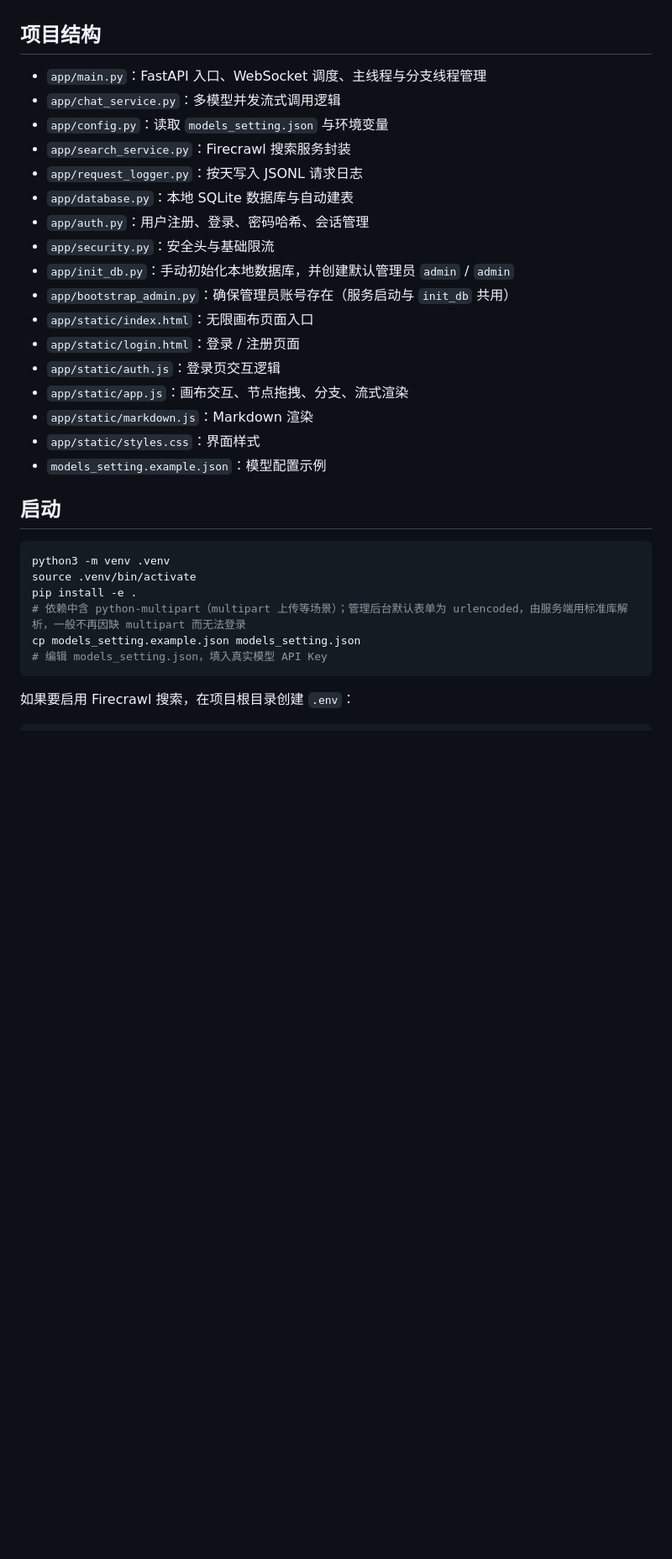
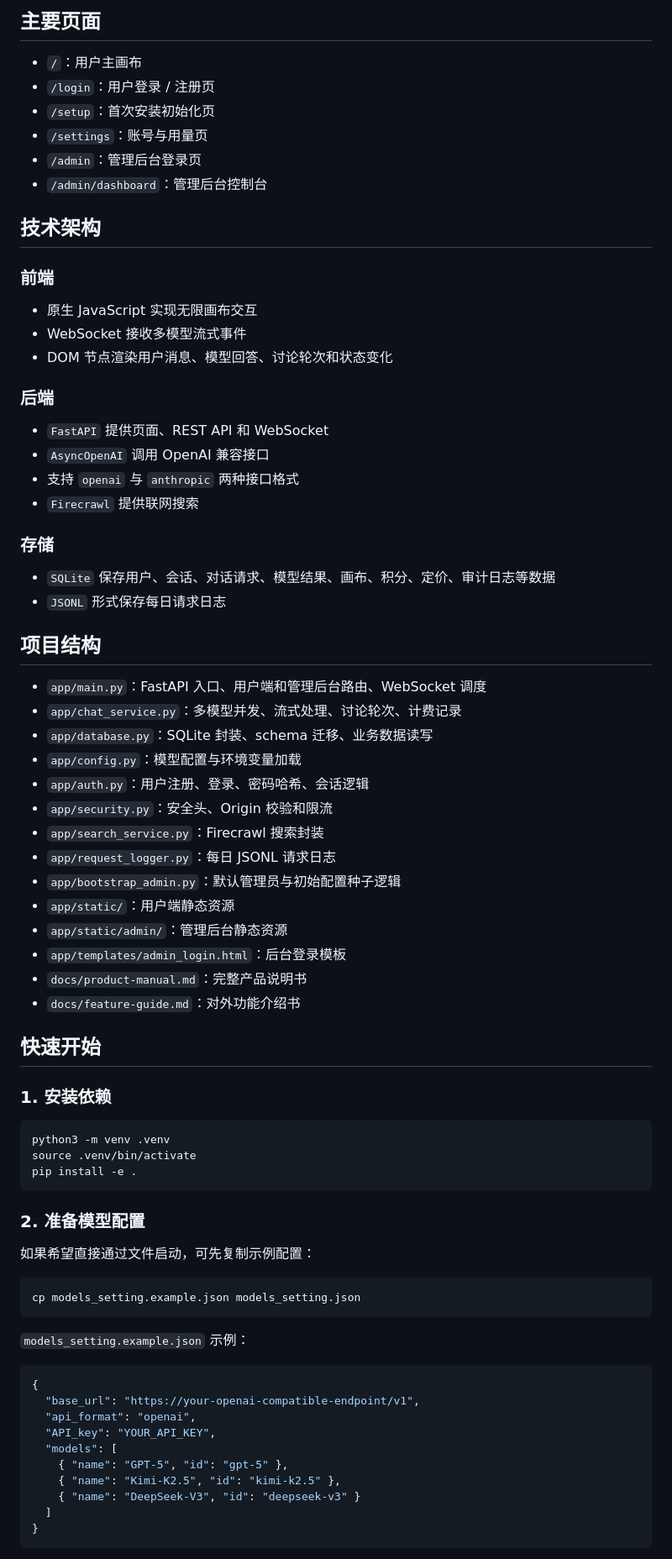
Before and after one commit to d100000/MeshCanvas, a Markdown page: README.md, the part around one of its changes. Shown at 84% size. GitHub-like rendering; blank space fills up the shorter version.

````diff
--- a/README.md
+++ b/README.md
@@ -19,33 +70,79 @@
+## 主要页面
+
+- `/`：用户主画布
+- `/login`：用户登录 / 注册页
+- `/setup`：首次安装初始化页
+- `/settings`：账号与用量页
+- `/admin`：管理后台登录页
+- `/admin/dashboard`：管理后台控制台
+
+## 技术架构
+
+### 前端
+
+- 原生 JavaScript 实现无限画布交互
+- WebSocket 接收多模型流式事件
+- DOM 节点渲染用户消息、模型回答、讨论轮次和状态变化
+
+### 后端
+
+- `FastAPI` 提供页面、REST API 和 WebSocket
+- `AsyncOpenAI` 调用 OpenAI 兼容接口
+- 支持 `openai` 与 `anthropic` 两种接口格式
+- `Firecrawl` 提供联网搜索
+
+### 存储
+
+- `SQLite` 保存用户、会话、对话请求、模型结果、画布、积分、定价、审计日志等数据
+- `JSONL` 形式保存每日请求日志
 
 ## 项目结构
 
-- `app/main.py`：FastAPI 入口、WebSocket 调度、主线程与分支线程管理
-- `app/chat_service.py`：多模型并发流式调用逻辑
-- `app/config.py`：读取 `models_setting.json` 与环境变量
-- `app/search_service.py`：Firecrawl 搜索服务封装
-- `app/request_logger.py`：按天写入 JSONL 请求日志
-- `app/database.py`：本地 SQLite 数据库与自动建表
-- `app/auth.py`：用户注册、登录、密码哈希、会话管理
-- `app/security.py`：安全头与基础限流
-- `app/init_db.py`：手动初始化本地数据库，并创建默认管理员 `admin` / `admin`
-- `app/bootstrap_admin.py`：确保管理员账号存在（服务启动与 `init_db` 共用）
-- `app/static/index.html`：无限画布页面入口
-- `app/static/login.html`：登录 / 注册页面
-- `app/static/auth.js`：登录页交互逻辑
-- `app/static/app.js`：画布交互、节点拖拽、分支、流式渲染
-- `app/static/markdown.js`：Markdown 渲染
-- `app/static/styles.css`：界面样式
-- `models_setting.example.json`：模型配置示例
+- `app/main.py`：FastAPI 入口、用户端和管理后台路由、WebSocket 调度
+- `app/chat_service.py`：多模型并发、流式处理、讨论轮次、计费记录
+- `app/database.py`：SQLite 封装、schema 迁移、业务数据读写
+- `app/config.py`：模型配置与环境变量加载
+- `app/auth.py`：用户注册、登录、密码哈希、会话逻辑
+- `app/security.py`：安全头、Origin 校验和限流
+- `app/search_service.py`：Firecrawl 搜索封装
+- `app/request_logger.py`：每日 JSONL 请求日志
+- `app/bootstrap_admin.py`：默认管理员与初始配置种子逻辑
+- `app/static/`：用户端静态资源
+- `app/static/admin/`：管理后台静态资源
+- `app/templates/admin_login.html`：后台登录模板
+- `docs/product-manual.md`：完整产品说明书
+- `docs/feature-guide.md`：对外功能介绍书
 
-## 启动
+## 快速开始
+
+### 1. 安装依赖
 
 ```bash
 python3 -m venv .venv
 source .venv/bin/activate
 pip install -e .
-# 依赖中含 python-multipart（multipart 上传等场景）；管理后台默认表单为 urlencoded，由服务端用标准库解析，一般不再因缺 multipart 而无法登录
-cp models_setting.example.json models_setting.json
-# 编辑 models_setting.json，填入真实模型 API Key
 ```
 
-如果要启用 Firecrawl 搜索，在项目根目录创建 `.env`：
+### 2. 准备模型配置
+
+如果希望直接通过文件启动，可先复制示例配置：
+
+```bash
+cp models_setting.example.json models_setting.json
+```
+
+`models_setting.example.json` 示例：
+
+```json
+{
+  "base_url": "https://your-openai-compatible-endpoint/v1",
+  "api_format": "openai",
+  "API_key": "YOUR_API_KEY",
+  "models": [
+    { "name": "GPT-5", "id": "gpt-5" },
+    { "name": "Kimi-K2.5", "id": "kimi-k2.5" },
+    { "name": "DeepSeek-V3", "id": "deepseek-v3" }
+  ]
+}
+```
+
````
Also changed, not shown: other parts of README.md (+189 -71 lines).
